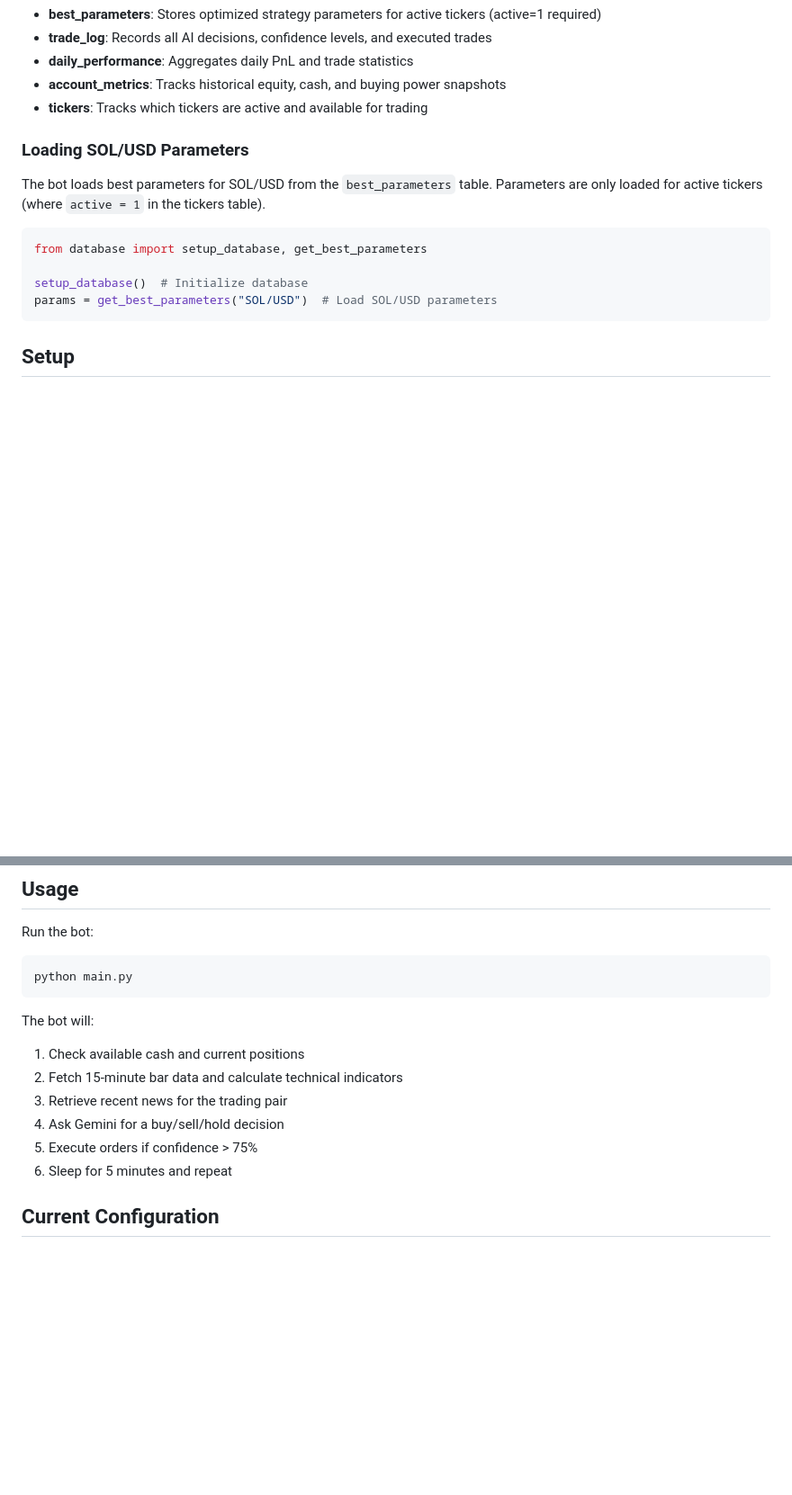
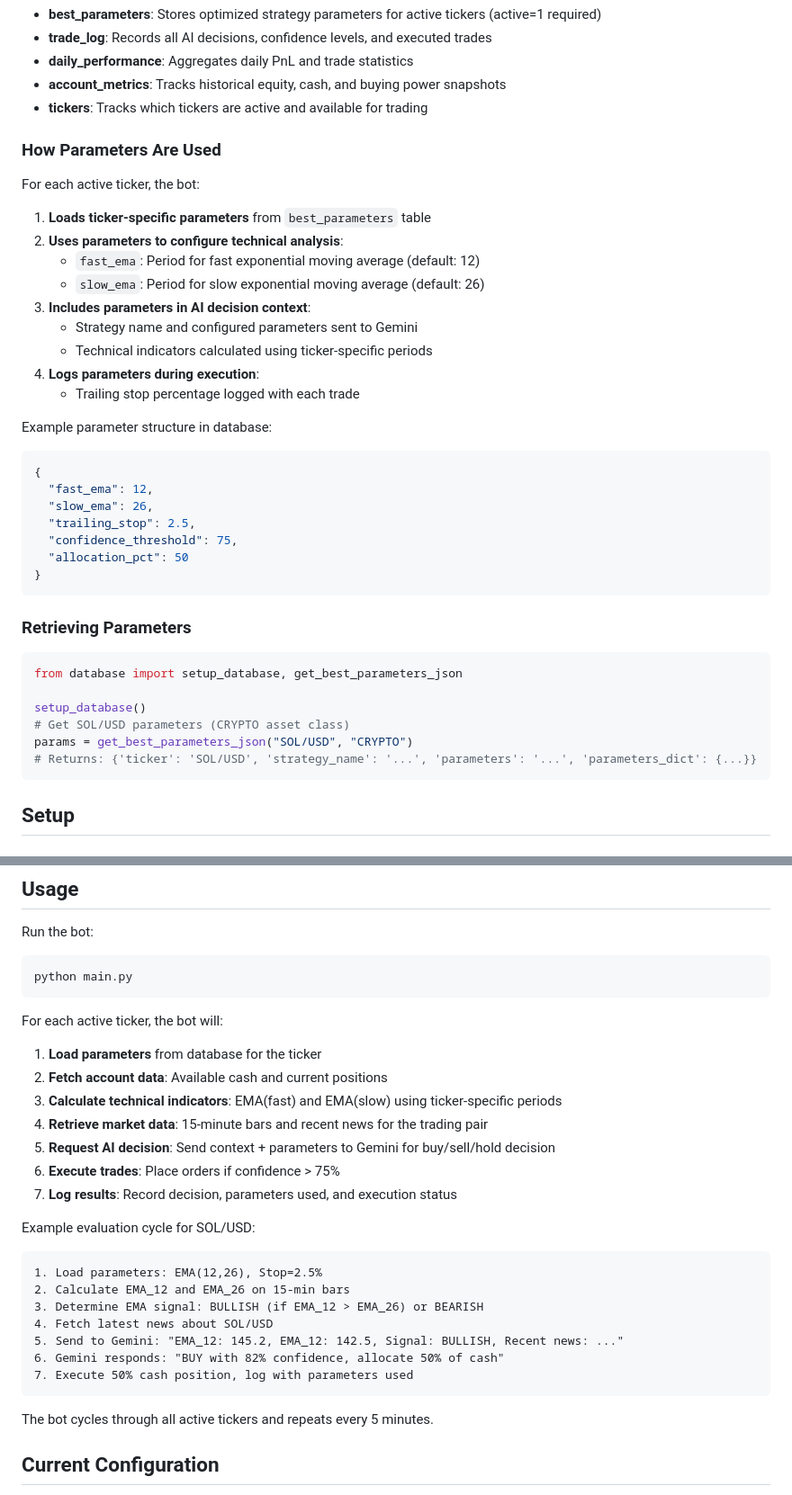
Before and after one commit to Maximusdurden/ai-trader, a Markdown page: README.md, 2 parts joined by grey strips. Shown at 90% size. Drawn GitHub-style; blank space fills up the shorter version.

Commit message:
Document how bot uses per-ticker parameters from database
Database section:
- Explained parameter loading process for each ticker
- Documented fast_ema, slow_ema, trailing_stop, etc.
- Added example parameter JSON structure
- Provided code example for retrieving parameters

Usage section:
- Updated to show ticker-parameter integration workflow
- Added example evaluation cycle for SOL/USD
- Explained how parameters flow into Gemini decisions
- Clarified that all active tickers use their own parameters

This documents the full flow: database → bot logic → Gemini → execution

Co-Authored-By: Claude Haiku 4.5 <noreply@anthropic.com>

````diff
--- a/README.md
+++ b/README.md
@@ -37,15 +37,40 @@ The bot uses SQLite (`ai-trader.db`) to persist data with the following tables:
 - **account_metrics**: Tracks historical equity, cash, and buying power snapshots
 - **tickers**: Tracks which tickers are active and available for trading
 
-### Loading SOL/USD Parameters
+### How Parameters Are Used
 
-The bot loads best parameters for SOL/USD from the `best_parameters` table. Parameters are only loaded for active tickers (where `active = 1` in the tickers table).
+For each active ticker, the bot:
+
+1. **Loads ticker-specific parameters** from `best_parameters` table
+2. **Uses parameters to configure technical analysis**:
+   - `fast_ema`: Period for fast exponential moving average (default: 12)
+   - `slow_ema`: Period for slow exponential moving average (default: 26)
+3. **Includes parameters in AI decision context**:
+   - Strategy name and configured parameters sent to Gemini
+   - Technical indicators calculated using ticker-specific periods
+4. **Logs parameters during execution**:
+   - Trailing stop percentage logged with each trade
+
+Example parameter structure in database:
+```json
+{
+  "fast_ema": 12,
+  "slow_ema": 26,
+  "trailing_stop": 2.5,
+  "confidence_threshold": 75,
+  "allocation_pct": 50
+}
+```
+
+### Retrieving Parameters
 
 ```python
-from database import setup_database, get_best_parameters
+from database import setup_database, get_best_parameters_json
 
-setup_database()  # Initialize database
-params = get_best_parameters("SOL/USD")  # Load SOL/USD parameters
+setup_database()
+# Get SOL/USD parameters (CRYPTO asset class)
+params = get_best_parameters_json("SOL/USD", "CRYPTO")
+# Returns: {'ticker': 'SOL/USD', 'strategy_name': '...', 'parameters': '...', 'parameters_dict': {...}}
 ```
 
 ## Setup
@@ -82,13 +107,27 @@ Run the bot:
 python main.py
 ```
 
-The bot will:
-1. Check available cash and current positions
-2. Fetch 15-minute bar data and calculate technical indicators
-3. Retrieve recent news for the trading pair
-4. Ask Gemini for a buy/sell/hold decision
-5. Execute orders if confidence > 75%
-6. Sleep for 5 minutes and repeat
+For each active ticker, the bot will:
+1. **Load parameters** from database for the ticker
+2. **Fetch account data**: Available cash and current positions
+3. **Calculate technical indicators**: EMA(fast) and EMA(slow) using ticker-specific periods
+4. **Retrieve market data**: 15-minute bars and recent news for the trading pair
+5. **Request AI decision**: Send context + parameters to Gemini for buy/sell/hold decision
+6. **Execute trades**: Place orders if confidence > 75%
+7. **Log results**: Record decision, parameters used, and execution status
+
+Example evaluation cycle for SOL/USD:
+```
+1. Load parameters: EMA(12,26), Stop=2.5%
+2. Calculate EMA_12 and EMA_26 on 15-min bars
+3. Determine EMA signal: BULLISH (if EMA_12 > EMA_26) or BEARISH
+4. Fetch latest news about SOL/USD
+5. Send to Gemini: "EMA_12: 145.2, EMA_12: 142.5, Signal: BULLISH, Recent news: ..."
+6. Gemini responds: "BUY with 82% confidence, allocate 50% of cash"
+7. Execute 50% cash position, log with parameters used
+```
+
+The bot cycles through all active tickers and repeats every 5 minutes.
 
 ## Current Configuration
 
````
